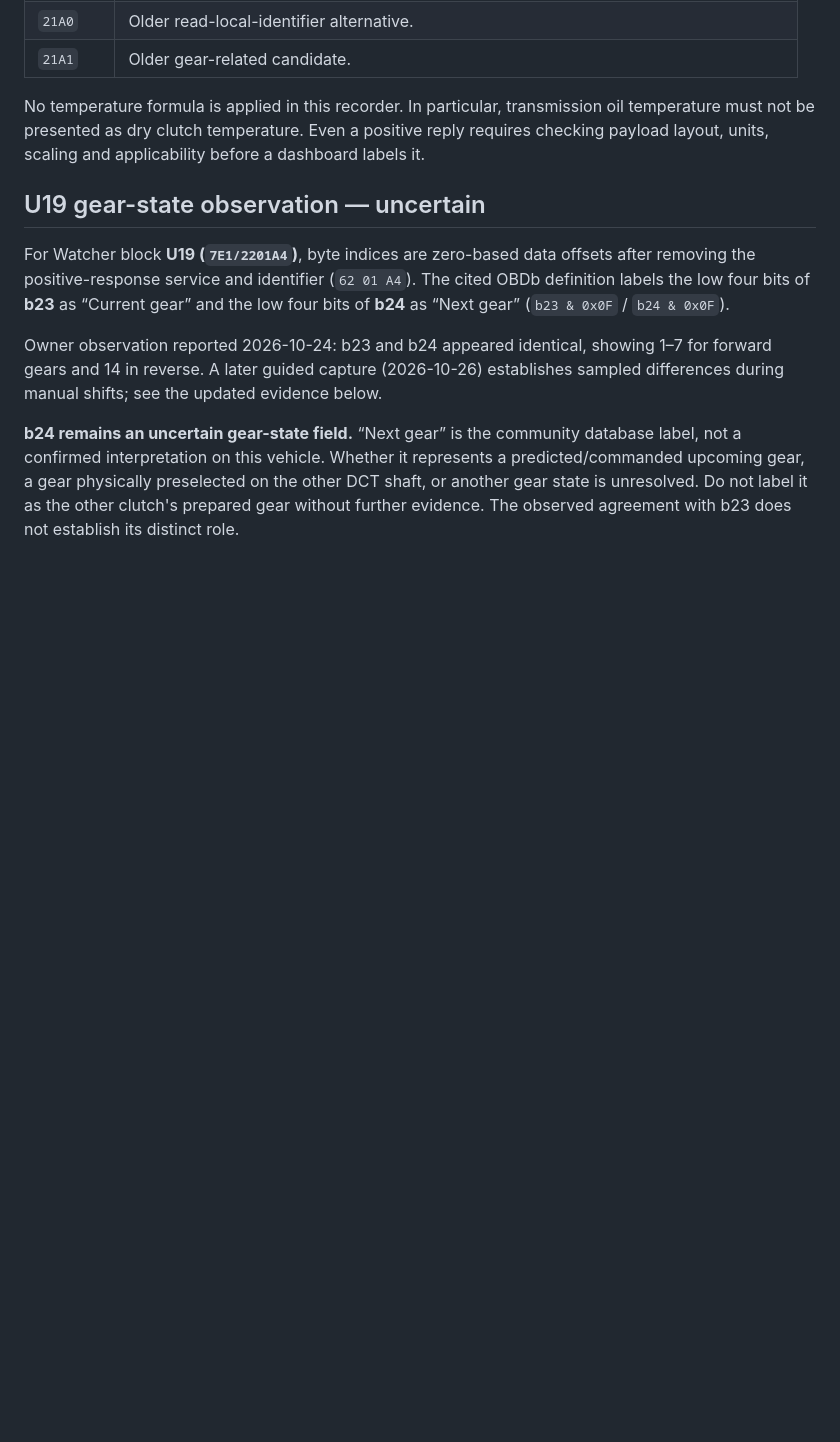
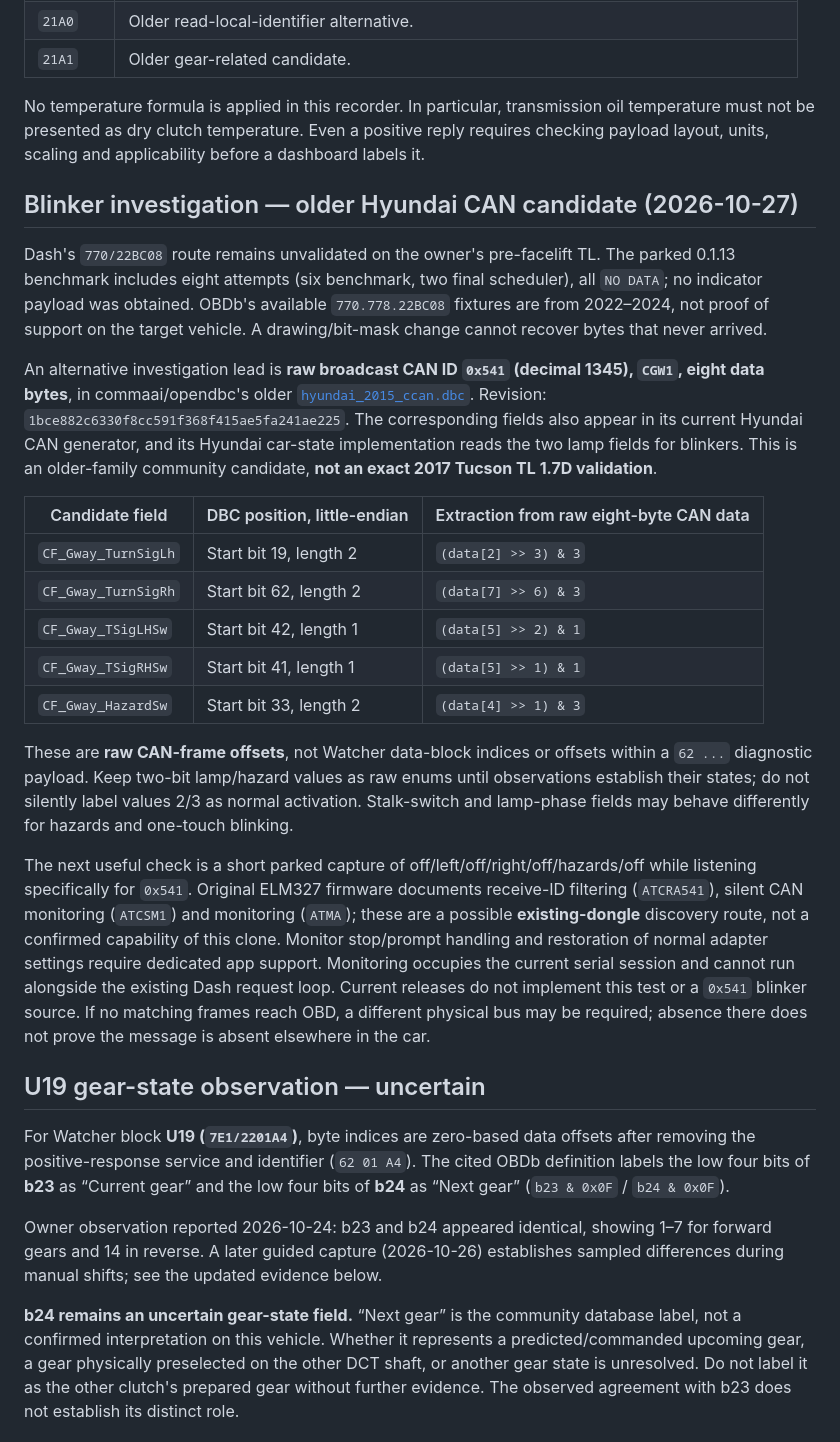
Before and after one commit to EukkMaru/OBDMaru, a Markdown page: docs/diagnostics.md, the part around the change. GitHub-like rendering; blank space fills up the shorter version.

Commit message:
Document older Hyundai CAN blinker investigation candidate

```diff
--- a/docs/diagnostics.md
+++ b/docs/diagnostics.md
@@ -23,6 +23,24 @@ Transmission candidates, request header `7E1` (expected response `7E9`):
 | `21A1` | Older gear-related candidate. |
 
 No temperature formula is applied in this recorder. In particular, transmission oil temperature must not be presented as dry clutch temperature. Even a positive reply requires checking payload layout, units, scaling and applicability before a dashboard labels it.
+
+## Blinker investigation — older Hyundai CAN candidate (2026-10-27)
+
+Dash's `770/22BC08` route remains unvalidated on the owner's pre-facelift TL. The parked 0.1.13 benchmark includes eight attempts (six benchmark, two final scheduler), all `NO DATA`; no indicator payload was obtained. OBDb's available `770.778.22BC08` fixtures are from 2022–2024, not proof of support on the target vehicle. A drawing/bit-mask change cannot recover bytes that never arrived.
+
+An alternative investigation lead is **raw broadcast CAN ID `0x541` (decimal 1345), `CGW1`, eight data bytes**, in commaai/opendbc's older [`hyundai_2015_ccan.dbc`](https://github.com/commaai/opendbc/blob/1bce882c6330f8cc591f368f415ae5fa241ae225/opendbc/dbc/hyundai_2015_ccan.dbc#L903). Revision: `1bce882c6330f8cc591f368f415ae5fa241ae225`. The corresponding fields also appear in its current Hyundai CAN generator, and its Hyundai car-state implementation reads the two lamp fields for blinkers. This is an older-family community candidate, **not an exact 2017 Tucson TL 1.7D validation**.
+
+| Candidate field | DBC position, little-endian | Extraction from raw eight-byte CAN data |
+| --- | --- | --- |
+| `CF_Gway_TurnSigLh` | Start bit 19, length 2 | `(data[2] >> 3) & 3` |
+| `CF_Gway_TurnSigRh` | Start bit 62, length 2 | `(data[7] >> 6) & 3` |
+| `CF_Gway_TSigLHSw` | Start bit 42, length 1 | `(data[5] >> 2) & 1` |
+| `CF_Gway_TSigRHSw` | Start bit 41, length 1 | `(data[5] >> 1) & 1` |
+| `CF_Gway_HazardSw` | Start bit 33, length 2 | `(data[4] >> 1) & 3` |
+
+These are **raw CAN-frame offsets**, not Watcher data-block indices or offsets within a `62 ...` diagnostic payload. Keep two-bit lamp/hazard values as raw enums until observations establish their states; do not silently label values 2/3 as normal activation. Stalk-switch and lamp-phase fields may behave differently for hazards and one-touch blinking.
+
+The next useful check is a short parked capture of off/left/off/right/off/hazards/off while listening specifically for `0x541`. Original ELM327 firmware documents receive-ID filtering (`ATCRA541`), silent CAN monitoring (`ATCSM1`) and monitoring (`ATMA`); these are a possible **existing-dongle** discovery route, not a confirmed capability of this clone. Monitor stop/prompt handling and restoration of normal adapter settings require dedicated app support. Monitoring occupies the current serial session and cannot run alongside the existing Dash request loop. Current releases do not implement this test or a `0x541` blinker source. If no matching frames reach OBD, a different physical bus may be required; absence there does not prove the message is absent elsewhere in the car.
 
 ## U19 gear-state observation — uncertain
 
```
